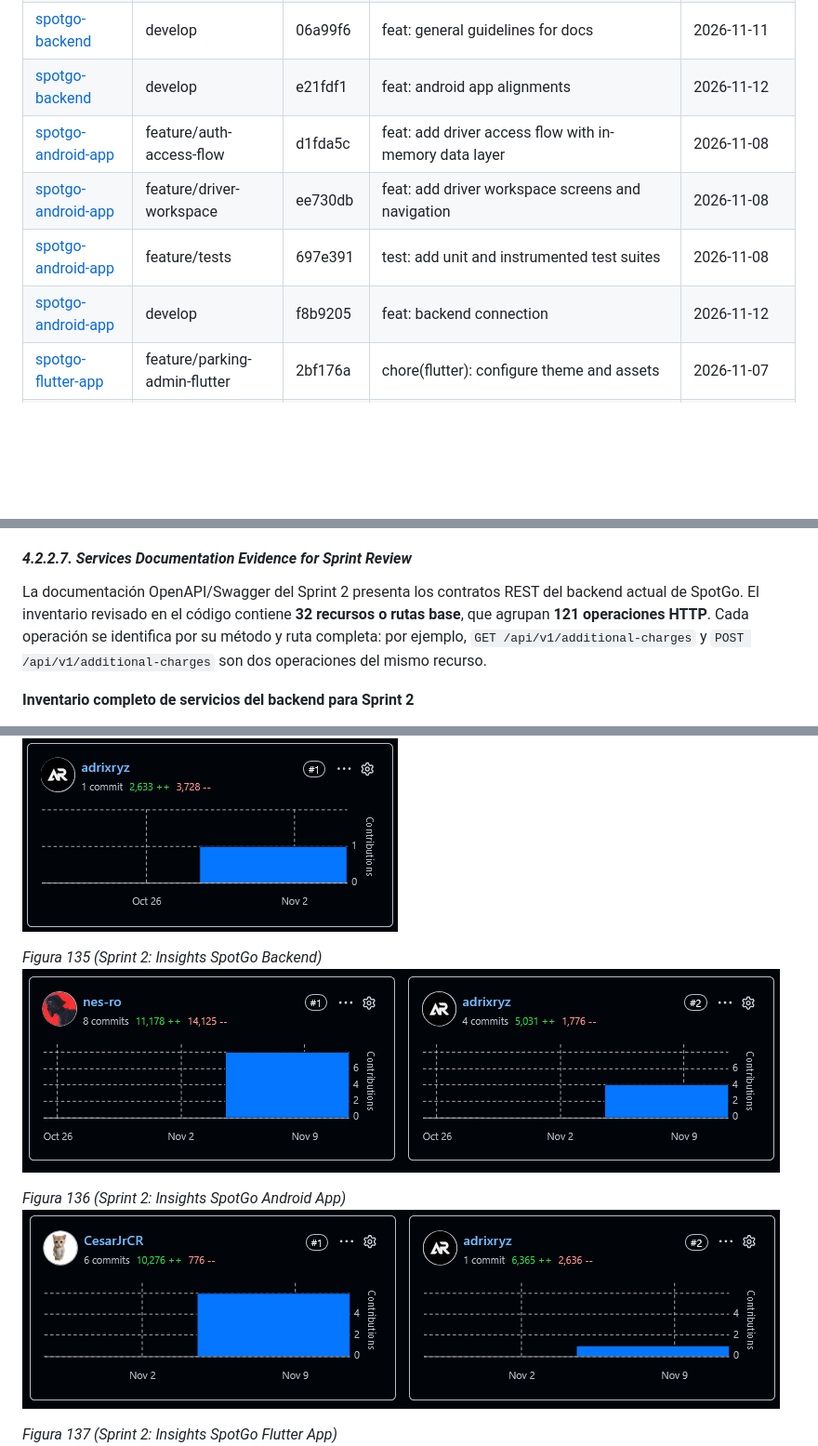
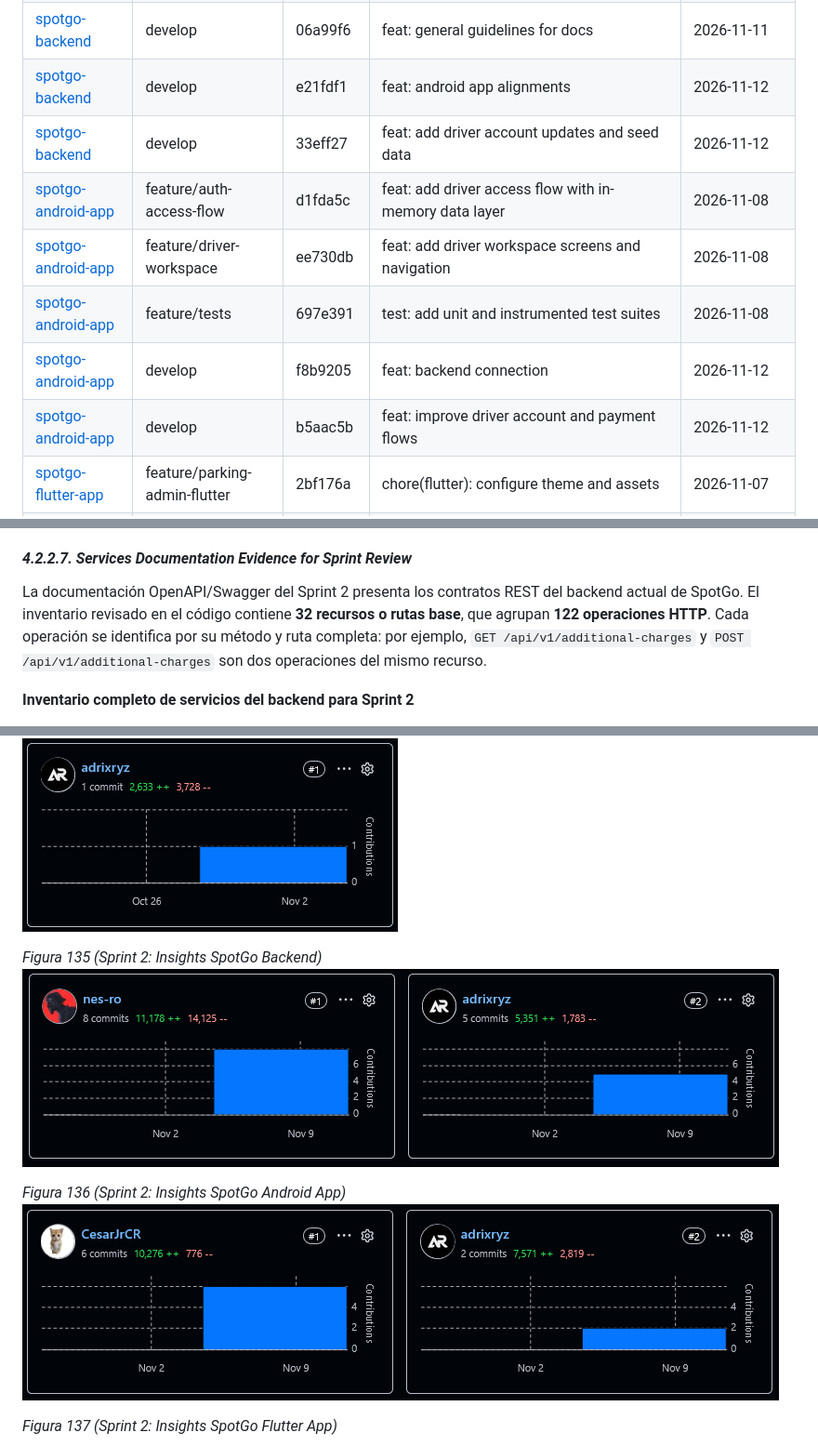
Before and after one commit to yachiqo-upc/spotgo-docs, a Markdown page: docs/42-sprint-2.md, 3 parts joined by grey strips. Shown at 93% size. Drawn GitHub-style; pictures changed too: assets/images/figures/135-s2-insights-backend.png, assets/images/figures/136-s2-insights-android-app.png; blank space fills up the shorter version.

```diff
--- a/docs/42-sprint-2.md
+++ b/docs/42-sprint-2.md
@@ -191,10 +191,12 @@ La siguiente tabla reúne los commits de los repositorios en los que se trabajar
 | [spotgo-backend](https://github.com/yachiqo-upc/spotgo-backend) | feature/update-backend | 4d19261 | feat(monitoring): implement occupancy tracking, alerts and photo evidence, and integrate all five bounded contexts | 2026-11-10 |
 | [spotgo-backend](https://github.com/yachiqo-upc/spotgo-backend) | develop | 06a99f6 | feat: general guidelines for docs | 2026-11-11 |
 | [spotgo-backend](https://github.com/yachiqo-upc/spotgo-backend) | develop | e21fdf1 | feat: android app alignments | 2026-11-12 |
+| [spotgo-backend](https://github.com/yachiqo-upc/spotgo-backend) | develop | 33eff27 | feat: add driver account updates and seed data | 2026-11-12 |
 | [spotgo-android-app](https://github.com/yachiqo-upc/spotgo-android-app) | feature/auth-access-flow | d1fda5c | feat: add driver access flow with in-memory data layer | 2026-11-08 |
 | [spotgo-android-app](https://github.com/yachiqo-upc/spotgo-android-app) | feature/driver-workspace | ee730db | feat: add driver workspace screens and navigation | 2026-11-08 |
 | [spotgo-android-app](https://github.com/yachiqo-upc/spotgo-android-app) | feature/tests | 697e391 | test: add unit and instrumented test suites | 2026-11-08 |
 | [spotgo-android-app](https://github.com/yachiqo-upc/spotgo-android-app) | develop | f8b9205 | feat: backend connection | 2026-11-12 |
+| [spotgo-android-app](https://github.com/yachiqo-upc/spotgo-android-app) | develop | b5aac5b | feat: improve driver account and payment flows | 2026-11-12 |
 | [spotgo-flutter-app](https://github.com/yachiqo-upc/spotgo-flutter-app) | feature/parking-admin-flutter | 2bf176a | chore(flutter): configure theme and assets | 2026-11-07 |
 | [spotgo-flutter-app](https://github.com/yachiqo-upc/spotgo-flutter-app) | feature/parking-admin-flutter | 5db9354 | feat(auth): implement parking admin access | 2026-11-07 |
 | [spotgo-flutter-app](https://github.com/yachiqo-upc/spotgo-flutter-app) | feature/parking-admin-flutter | 6a05d2b | feat(navigation): add admin navigation | 2026-11-07 |
@@ -270,7 +272,7 @@ La siguiente tabla reúne los commits de los repositorios en los que se trabajar
 
 #### *4.2.2.7. Services Documentation Evidence for Sprint Review*
 
-La documentación OpenAPI/Swagger del Sprint 2 presenta los contratos REST del backend actual de SpotGo. El inventario revisado en el código contiene **32 recursos o rutas base**, que agrupan **121 operaciones HTTP**. Cada operación se identifica por su método y ruta completa: por ejemplo, `GET /api/v1/additional-charges` y `POST /api/v1/additional-charges` son dos operaciones del mismo recurso.
+La documentación OpenAPI/Swagger del Sprint 2 presenta los contratos REST del backend actual de SpotGo. El inventario revisado en el código contiene **32 recursos o rutas base**, que agrupan **122 operaciones HTTP**. Cada operación se identifica por su método y ruta completa: por ejemplo, `GET /api/v1/additional-charges` y `POST /api/v1/additional-charges` son dos operaciones del mismo recurso.
 
 **Inventario completo de servicios del backend para Sprint 2**
 
```
Also changed, not shown: other parts of docs/42-sprint-2.md (+2 -2 lines), assets/images/others/report-insights-av2.png.
